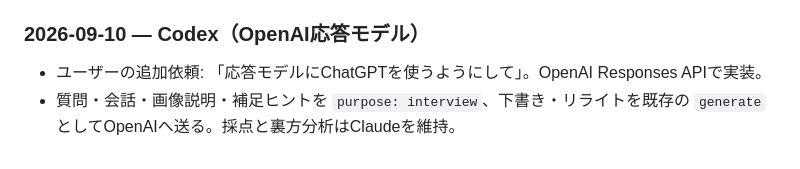
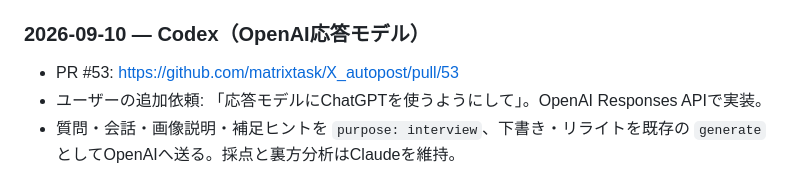
Before and after one commit to matrixtask/X_autopost, a Markdown page: HANDOFF.md, the part around the change. Rendered like a GitHub page.

Commit message:
Record OpenAI migration PR in handoff

```diff
--- a/HANDOFF.md
+++ b/HANDOFF.md
@@ -304,6 +304,7 @@ draft（生成直後）→ 採点 → ready（合格・承認待ち）→ approv
 
 ### 2026-09-10 — Codex（OpenAI応答モデル）
 
+- PR #53: https://github.com/matrixtask/X_autopost/pull/53
 - ユーザーの追加依頼: 「応答モデルにChatGPTを使うようにして」。OpenAI Responses APIで実装。
 - 質問・会話・画像説明・補足ヒントを `purpose: interview`、下書き・リライトを既存の `generate` としてOpenAIへ送る。採点と裏方分析はClaudeを維持。
 - `OpenAI.gs` / `gas/src/OpenAI.js` を追加。既定 `gpt-6-astra`、会話effort low、生成medium。`RESPONSE_PROVIDER=claude` で旧経路へ切り戻せる。新規依存なし。
```
